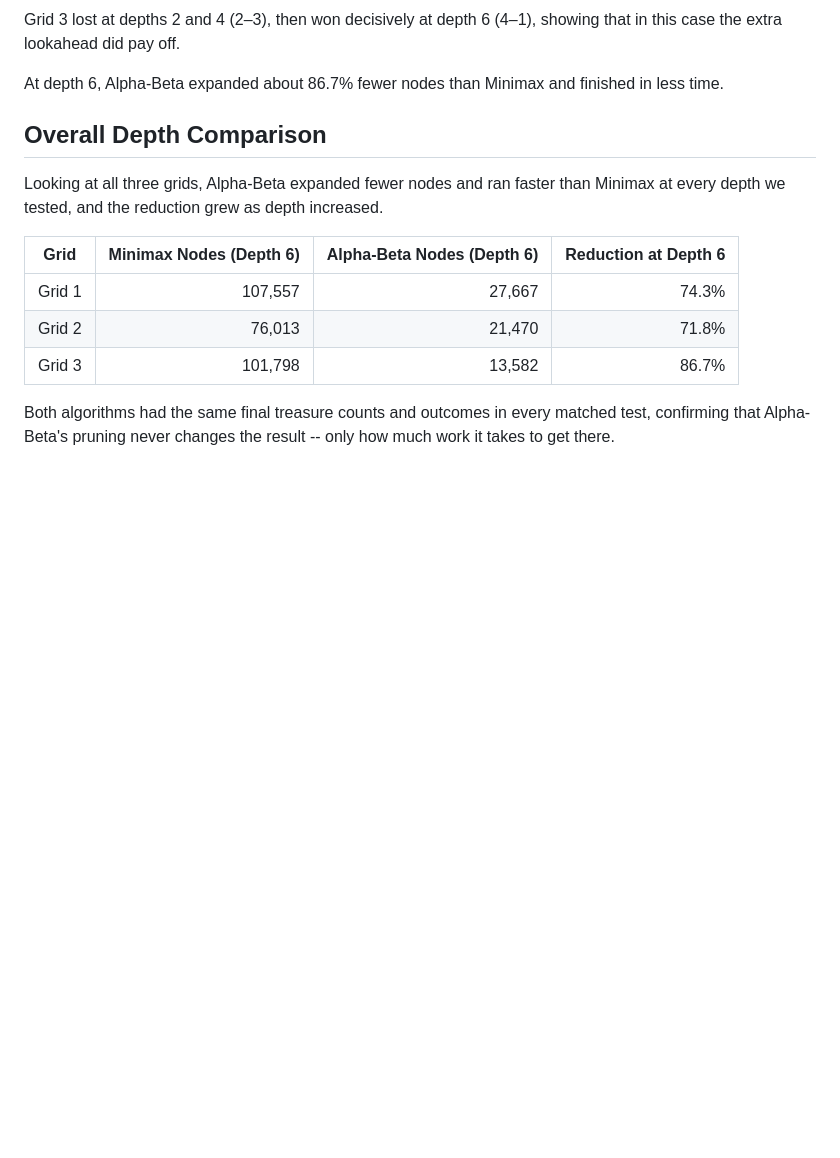
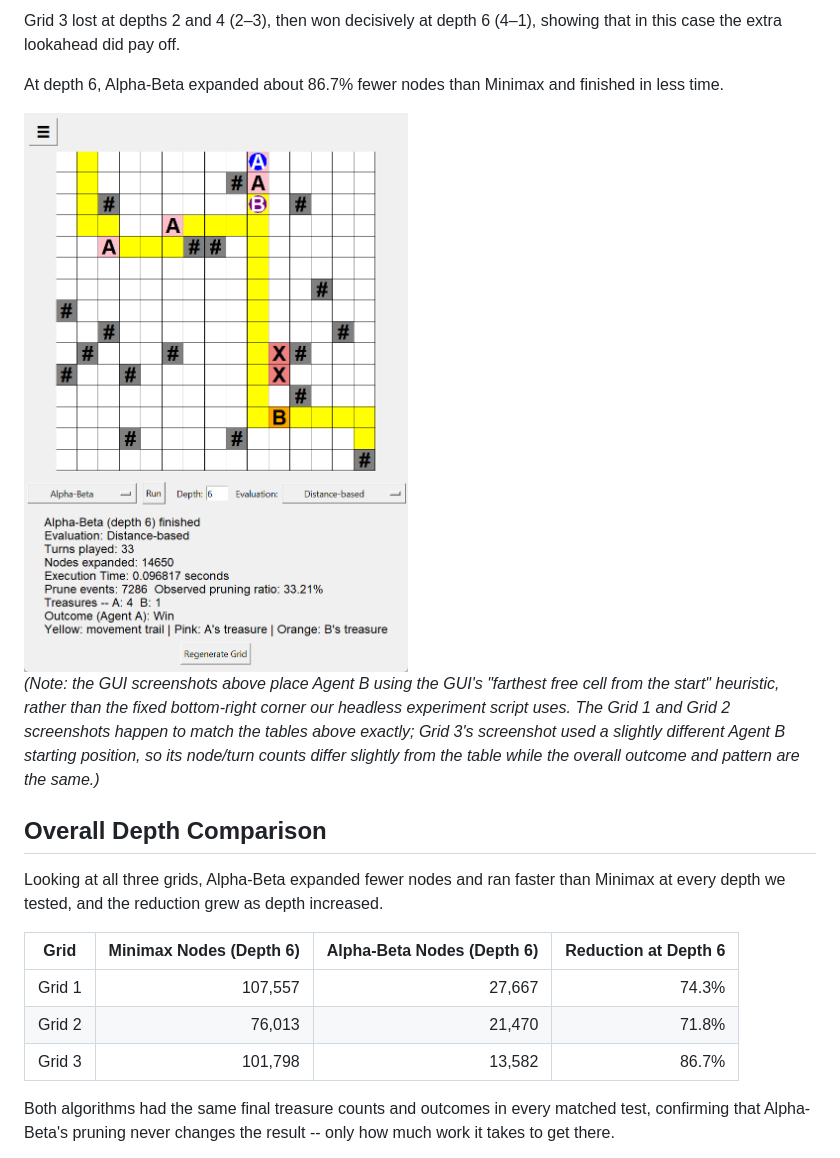
Before and after one commit to aalemany00/tcss435-treasure-hunt, a Markdown page: README.md, the part around one of its changes. GitHub-like rendering; pictures changed too: images/a3_experiment_3_alpha_beta.png (added); blank space fills up the shorter version.

```diff
--- a/README.md
+++ b/README.md
@@ -479,6 +483,10 @@ At depth 6, Alpha-Beta expanded 21,470 nodes compared with Minimax's 76,013, whi
 Grid 3 lost at depths 2 and 4 (2–3), then won decisively at depth 6 (4–1), showing that in this case the extra lookahead did pay off.
 
 At depth 6, Alpha-Beta expanded about 86.7% fewer nodes than Minimax and finished in less time.
+
+<img src = "/images/a3_experiment_3_alpha_beta.png" alt="Grid 3 finished Alpha-Beta game at depth 6">
+
+*(Note: the GUI screenshots above place Agent B using the GUI's "farthest free cell from the start" heuristic, rather than the fixed bottom-right corner our headless experiment script uses. The Grid 1 and Grid 2 screenshots happen to match the tables above exactly; Grid 3's screenshot used a slightly different Agent B starting position, so its node/turn counts differ slightly from the table while the overall outcome and pattern are the same.)*
 
 ## Overall Depth Comparison
 
```
Also changed, not shown: other parts of README.md (+4 -0 lines), images/a3_experiment_1_alpha_beta.png (added), images/a3_experiment_2_alpha_beta.png (added).
